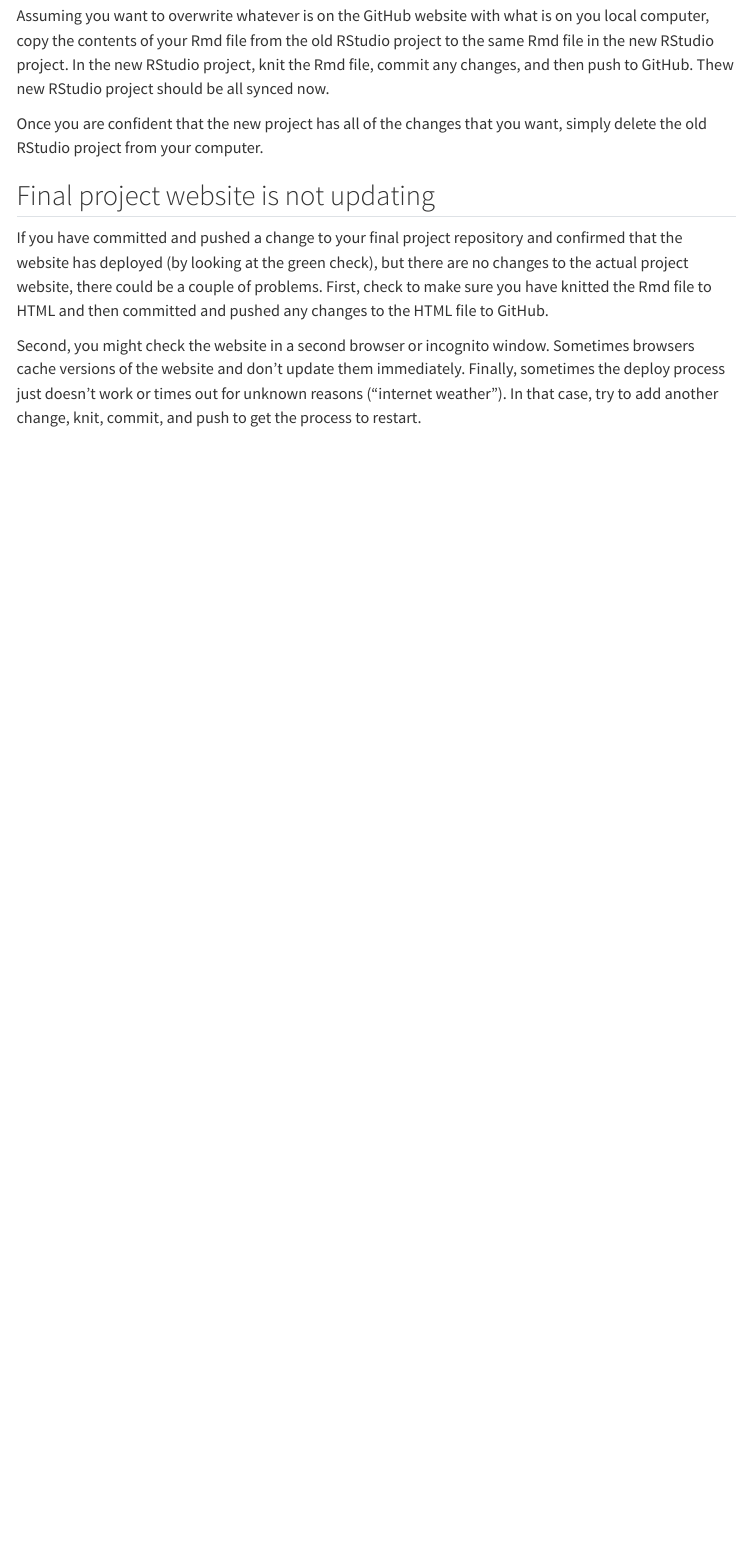
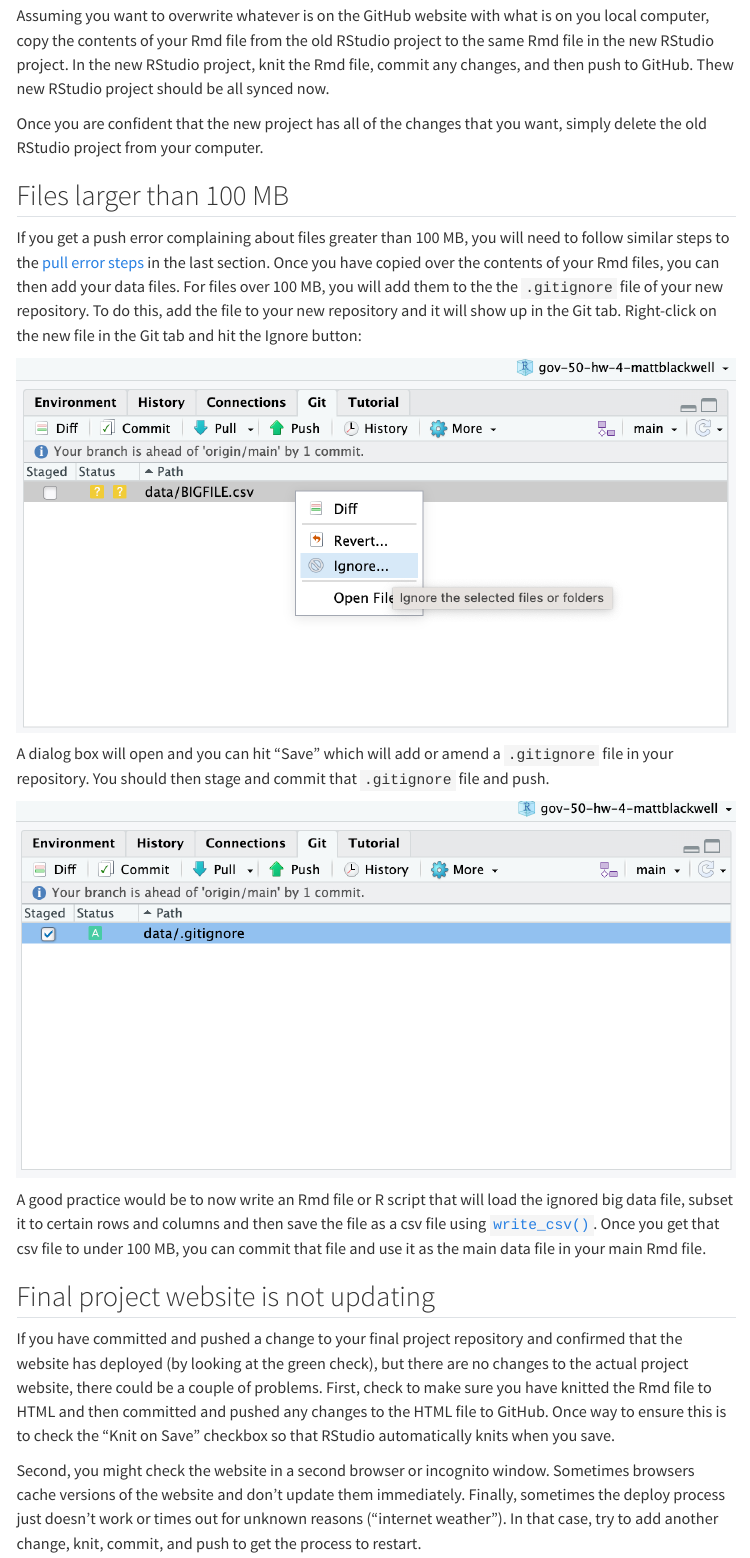
Before and after one commit to gov50-f23/gov50-f23.github.io, a Quarto document (assignments/troubleshooting.qmd): the page in a window 1100 px wide, from 3820 px down. Rendered offline with R 4.5, knitr and Pandoc in place of Quarto, with nearby package versions; menus at the side of the page are left out.

Commit message:
added 100 mb section

```diff
--- a/assignments/troubleshooting.qmd
+++ b/assignments/troubleshooting.qmd
@@ -44,8 +44,20 @@ Assuming you want to overwrite whatever is on the GitHub website with what is on
 Once you are confident that the new project has all of the changes that you want, simply delete the old RStudio project from your computer.
 
 
+## Files larger than 100 MB
+
+If you get a push error complaining about files greater than 100 MB, you will need to follow similar steps to the [pull error steps](https://gov50-f23.github.io/assignments/troubleshooting.html#errors-pushing-to-github) in the last section. Once you have copied over the contents of your Rmd files, you can then add your data files. For files over 100 MB, you will add them to the the `.gitignore` file of your new repository. To do this, add the file to your new repository and it will show up in the Git tab. Right-click on the new file in the Git tab and hit the Ignore button:
+
+![](/files/img/gitignore.png)
+
+A dialog box will open and you can hit "Save" which will add or amend a `.gitignore` file in your repository. You should then stage and commit that `.gitignore` file and push.
+
+![](/files/img/committing-gitignore.png)
+
+A good practice would be to now write an Rmd file or R script that will load the ignored big data file, subset it to certain rows and columns and then save the file as a csv file using [`write_csv()`](https://readr.tidyverse.org/reference/write_delim.html). Once you get that csv file to under 100 MB, you can commit that file and use it as the main data file in your main Rmd file.
+
 ## Final project website is not updating
 
-If you have committed and pushed a change to your final project repository and confirmed that the website has deployed (by looking at the green check), but there are no changes to the actual project website, there could be a couple of problems. First, check to make sure you have knitted the Rmd file to HTML and then committed and pushed any changes to the HTML file to GitHub.
+If you have committed and pushed a change to your final project repository and confirmed that the website has deployed (by looking at the green check), but there are no changes to the actual project website, there could be a couple of problems. First, check to make sure you have knitted the Rmd file to HTML and then committed and pushed any changes to the HTML file to GitHub. Once way to ensure this is to check the "Knit on Save" checkbox so that RStudio automatically knits when you save.
 
 Second, you might check the website in a second browser or incognito window. Sometimes browsers cache versions of the website and don't update them immediately. Finally, sometimes the deploy process just doesn't work or times out for unknown reasons ("internet weather"). In that case, try to add another change, knit, commit, and push to get the process to restart.
```
Also changed, not shown: files/img/committing-gitignore.png (added), files/img/gitignore.png (added).
